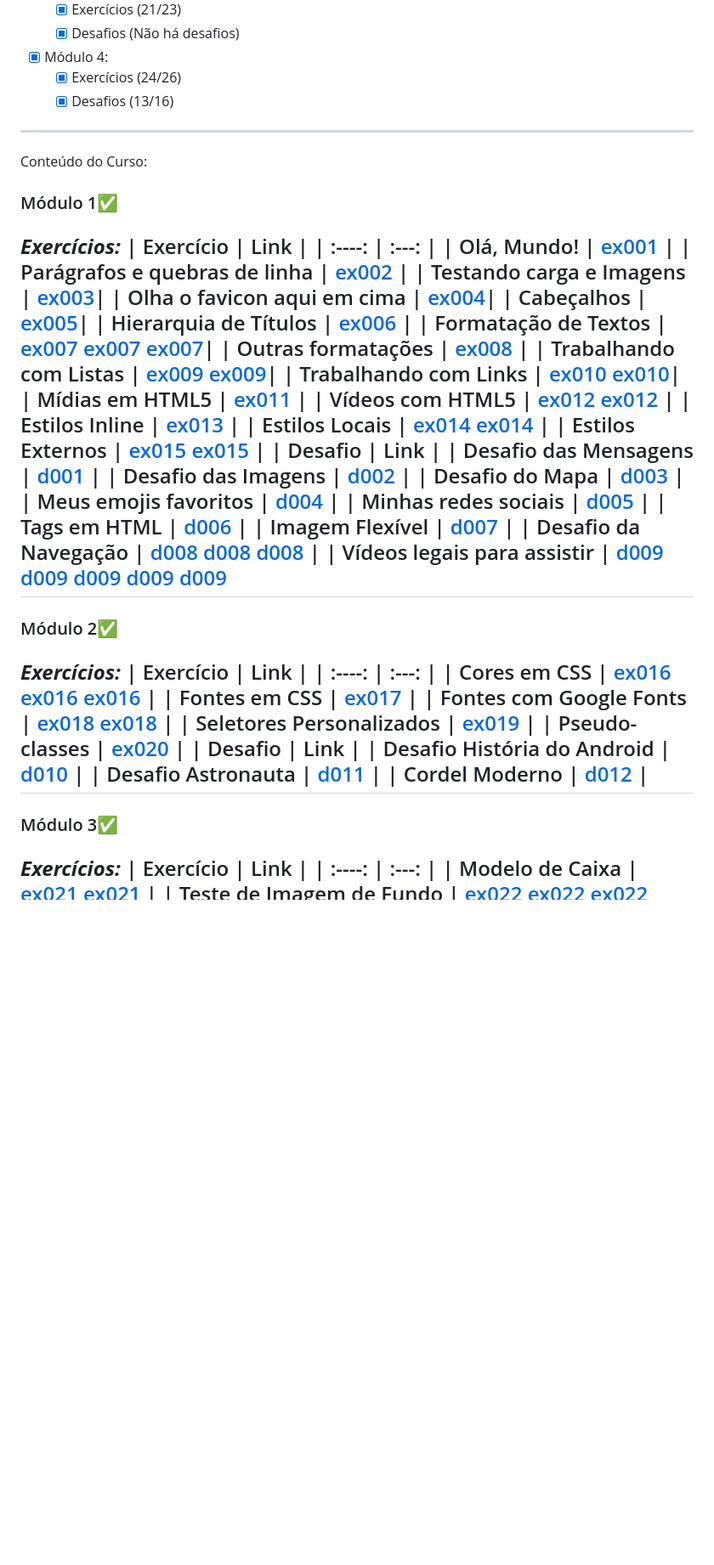
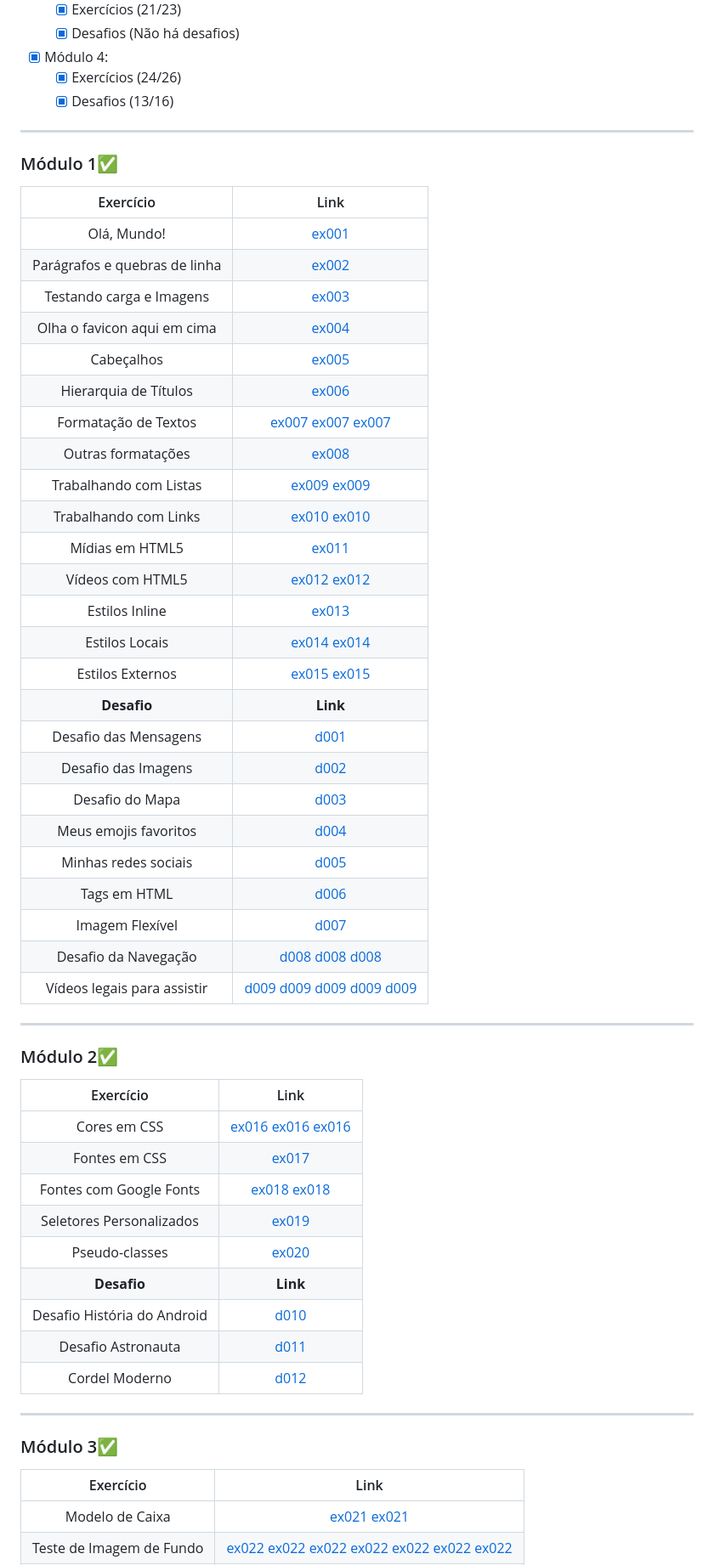
Before and after one commit to PedrBandeira/html-css, a Markdown page: README.md, the part around one of its changes. Shown at 85% size. Rendered like a GitHub page; blank space fills up the shorter version.

```diff
--- a/README.md
+++ b/README.md
@@ -27,9 +27,8 @@
     - [x] Exercícios (24/26)
     - [x] Desafios (13/16)
 ---
-Conteúdo do Curso:
 ### Módulo 1✅
-***Exercícios:***
+
 | Exercício | Link     |
 |    :----:   |  :---: |
 | Olá, Mundo!       | [ex001](https://pedrbandeira.github.io/html-css/exercicios/ex001/index.html)   |
@@ -47,7 +46,7 @@ Conteúdo do Curso:
 | Estilos Inline | [ex013](https://pedrbandeira.github.io/html-css/exercicios/ex013/index.html) |
 | Estilos Locais | [ex014](https://pedrbandeira.github.io/html-css/exercicios/ex014/index.html) [ex014](https://pedrbandeira.github.io/html-css/exercicios/ex014/pag002.html) |
 | Estilos Externos | [ex015](https://pedrbandeira.github.io/html-css/exercicios/ex015/index.html) [ex015](https://pedrbandeira.github.io/html-css/exercicios/ex015/pag002.html) |
-| Desafio | Link     |
+| **Desafio** | **Link**     |
 | Desafio das Mensagens     | [d001](https://pedrbandeira.github.io/html-css/desafios/d001/index.html) |
 | Desafio das Imagens     | [d002](https://pedrbandeira.github.io/html-css/desafios/d002/index.html) |
 | Desafio do Mapa     | [d003](https://pedrbandeira.github.io/html-css/desafios/d003/index.html) |
@@ -59,7 +58,7 @@ Conteúdo do Curso:
 | Vídeos legais para assistir     | [d009](https://pedrbandeira.github.io/html-css/desafios/d009/index.html) [d009](https://pedrbandeira.github.io/html-css/desafios/d009/curso-html.html) [d009](https://pedrbandeira.github.io/html-css/desafios/d009/curso-js.html) [d009](https://pedrbandeira.github.io/html-css/desafios/d009/curso-python.html) [d009](https://pedrbandeira.github.io/html-css/desafios/d009/curso-hardware.html)
 ---
 ### Módulo 2✅
-***Exercícios:***
+
 | Exercício | Link     |
 |    :----:   |  :---: |
 | Cores em CSS     | [ex016](https://pedrbandeira.github.io/html-css/exercicios/ex016/cor01.html) [ex016](https://pedrbandeira.github.io/html-css/exercicios/ex016/cor02.html) [ex016](https://pedrbandeira.github.io/html-css/exercicios/ex016/cor03.html) |
@@ -67,13 +66,13 @@ Conteúdo do Curso:
 | Fontes com Google Fonts     | [ex018](https://pedrbandeira.github.io/html-css/exercicios/ex018/fonte01.html) [ex018](https://pedrbandeira.github.io/html-css/exercicios/ex018/fonte02.html) |
 | Seletores Personalizados     | [ex019](https://pedrbandeira.github.io/html-css/exercicios/ex019/seletor01.html) |
 | Pseudo-classes     | [ex020](https://pedrbandeira.github.io/html-css/exercicios/ex020/pseudoclasses.html) |
-| Desafio | Link     |
+| **Desafio** | **Link**     |
 | Desafio História do Android     | [d010](https://pedrbandeira.github.io/html-css/desafios/d010/index.html) |
 |   Desafio Astronauta   | [d011](https://pedrbandeira.github.io/html-css/desafios/d011/index.html) |
 | Cordel Moderno     | [d012](https://pedrbandeira.github.io/html-css/desafios/d012/index.html) |
 ---
 ### Módulo 3✅
-***Exercícios:***
+
 | Exercício | Link     |
 |    :----:   |  :---: |
 | Modelo de Caixa     | [ex021](https://pedrbandeira.github.io/html-css/exercicios/ex021/caixa01.html) [ex021](https://pedrbandeira.github.io/html-css/exercicios/ex021/caixa02.html) |
```
Also changed, not shown: other parts of README.md (+12 -11 lines).
